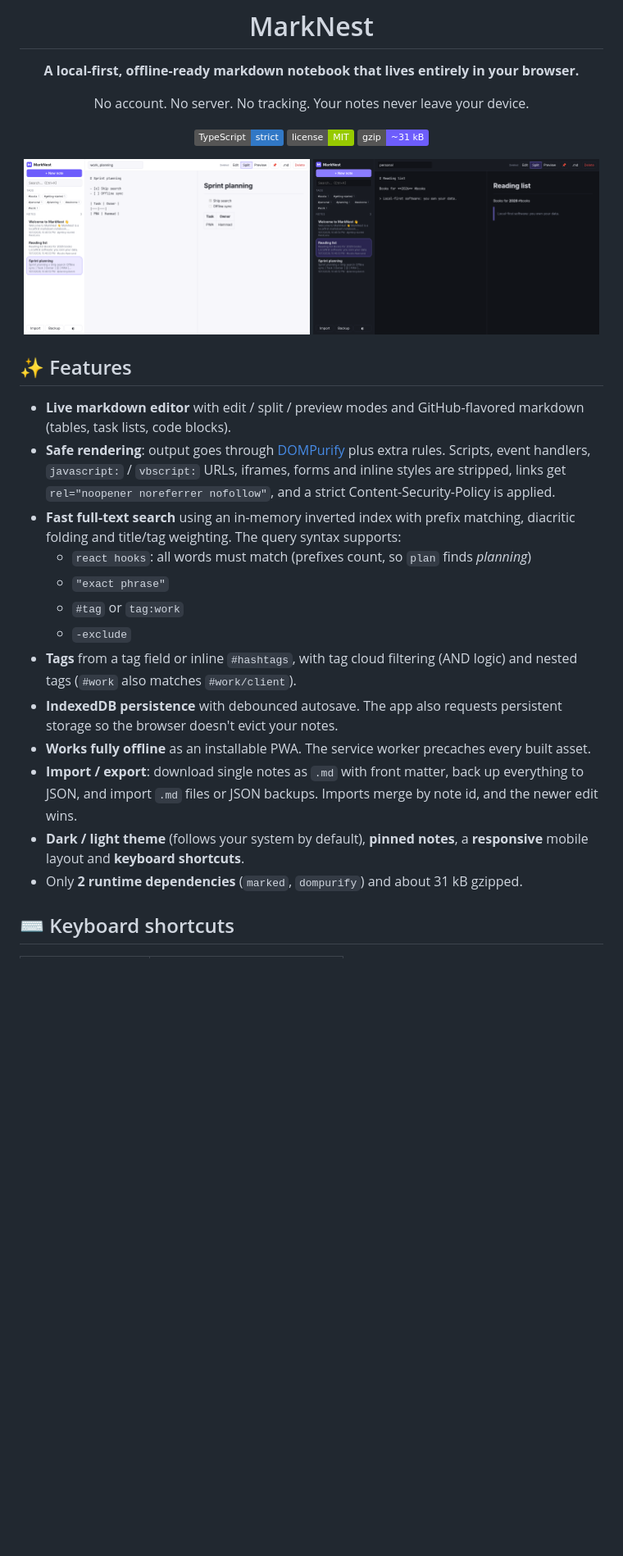
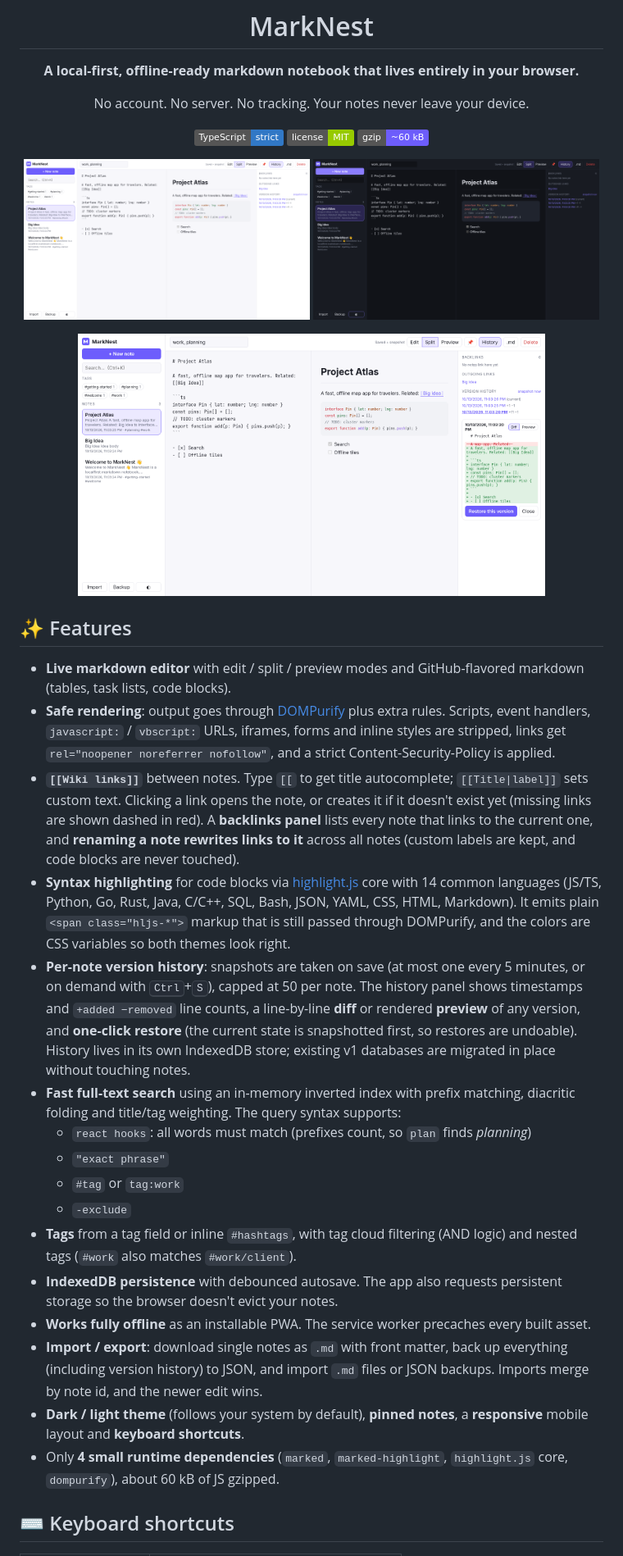
Before and after one commit to Ha2mad/marknest, a Markdown page: README.md, the part around one of its changes. Shown at 82% size. GitHub-like rendering; pictures changed too: docs/screenshot-dark.png, docs/screenshot-history.png (added), docs/screenshot-light.png; badges without logos; blank space fills up the shorter version.

Commit message:
docs: document wiki links, highlighting and version history; refresh screenshots

```diff
--- a/README.md
+++ b/README.md
@@ -10,9 +10,11 @@ No account. No server. No tracking. Your notes never leave your device.
 
 ![TypeScript](https://img.shields.io/badge/TypeScript-strict-3178c6)
 ![License: MIT](https://img.shields.io/badge/license-MIT-green)
-![Bundle](https://img.shields.io/badge/gzip-~31%20kB-6d5dfc)
+![Bundle](https://img.shields.io/badge/gzip-~60%20kB-6d5dfc)
 
 <img src="docs/screenshot-light.png" alt="MarkNest light theme" width="49%" /> <img src="docs/screenshot-dark.png" alt="MarkNest dark theme" width="49%" />
+
+<img src="docs/screenshot-history.png" alt="Version history with diff" width="80%" />
 
 </div>
 
@@ -20,6 +22,9 @@ No account. No server. No tracking. Your notes never leave your device.
 
 - **Live markdown editor** with edit / split / preview modes and GitHub-flavored markdown (tables, task lists, code blocks).
 - **Safe rendering**: output goes through [DOMPurify](https://github.com/cure53/DOMPurify) plus extra rules. Scripts, event handlers, `javascript:` / `vbscript:` URLs, iframes, forms and inline styles are stripped, links get `rel="noopener noreferrer nofollow"`, and a strict Content-Security-Policy is applied.
+- **`[[Wiki links]]`** between notes. Type `[[` to get title autocomplete; `[[Title|label]]` sets custom text. Clicking a link opens the note, or creates it if it doesn't exist yet (missing links are shown dashed in red). A **backlinks panel** lists every note that links to the current one, and **renaming a note rewrites links to it** across all notes (custom labels are kept, and code blocks are never touched).
+- **Syntax highlighting** for code blocks via [highlight.js](https://highlightjs.org/) core with 14 common languages (JS/TS, Python, Go, Rust, Java, C/C++, SQL, Bash, JSON, YAML, CSS, HTML, Markdown). It emits plain `<span class="hljs-*">` markup that is still passed through DOMPurify, and the colors are CSS variables so both themes look right.
+- **Per-note version history**: snapshots are taken on save (at most one every 5 minutes, or on demand with <kbd>Ctrl</kbd>+<kbd>S</kbd>), capped at 50 per note. The history panel shows timestamps and `+added −removed` line counts, a line-by-line **diff** or rendered **preview** of any version, and **one-click restore** (the current state is snapshotted first, so restores are undoable). History lives in its own IndexedDB store; existing v1 databases are migrated in place without touching notes.
 - **Fast full-text search** using an in-memory inverted index with prefix matching, diacritic folding and title/tag weighting. The query syntax supports:
   - `react hooks`: all words must match (prefixes count, so `plan` finds *planning*)
   - `"exact phrase"`
@@ -28,9 +33,9 @@ No account. No server. No tracking. Your notes never leave your device.
 - **Tags** from a tag field or inline `#hashtags`, with tag cloud filtering (AND logic) and nested tags (`#work` also matches `#work/client`).
 - **IndexedDB persistence** with debounced autosave. The app also requests persistent storage so the browser doesn't evict your notes.
 - **Works fully offline** as an installable PWA. The service worker precaches every built asset.
-- **Import / export**: download single notes as `.md` with front matter, back up everything to JSON, and import `.md` files or JSON backups. Imports merge by note id, and the newer edit wins.
+- **Import / export**: download single notes as `.md` with front matter, back up everything (including version history) to JSON, and import `.md` files or JSON backups. Imports merge by note id, and the newer edit wins.
 - **Dark / light theme** (follows your system by default), **pinned notes**, a **responsive** mobile layout and **keyboard shortcuts**.
-- Only **2 runtime dependencies** (`marked`, `dompurify`) and about 31 kB gzipped.
+- Only **4 small runtime dependencies** (`marked`, `marked-highlight`, `highlight.js` core, `dompurify`), about 60 kB of JS gzipped.
 
 ## ⌨️ Keyboard shortcuts
 
```
Also changed, not shown: other parts of README.md (+20 -7 lines).
